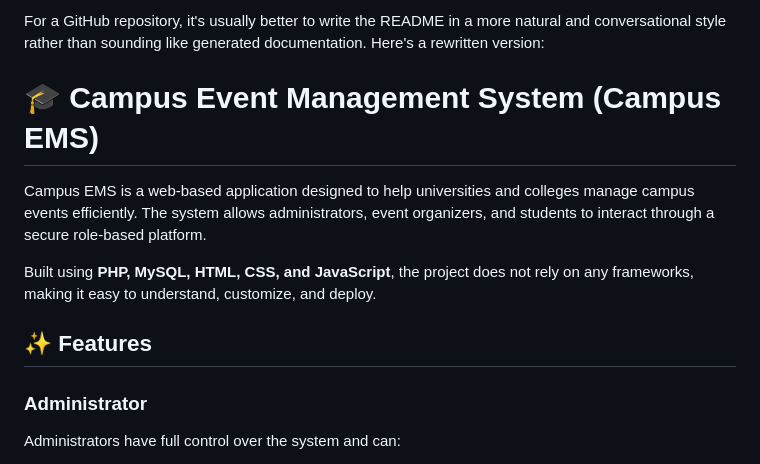
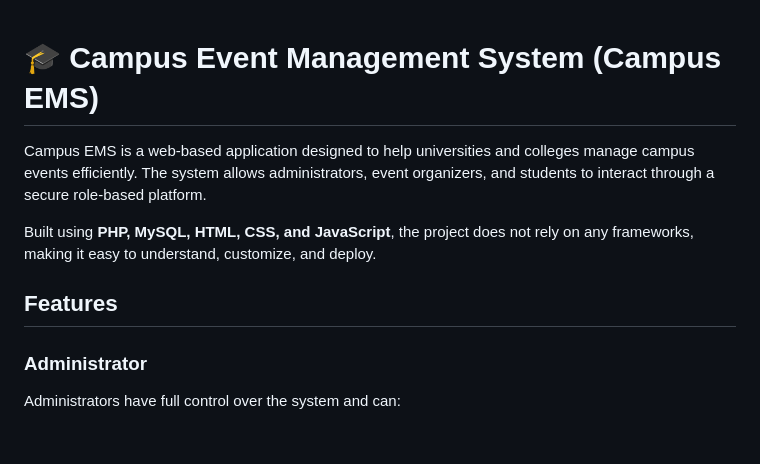
Before and after one commit to joshuaka12/Event_Management_System, a Markdown page: README.md, the part around the change. GitHub-like rendering; blank space fills up the shorter version.

Commit message:
Update README for improved readability
Revised README to improve clarity and style.

```diff
--- a/README.md
+++ b/README.md
@@ -1,4 +1,4 @@
-For a GitHub repository, it's usually better to write the README in a more natural and conversational style rather than sounding like generated documentation. Here's a rewritten version:
+
 
 # 🎓 Campus Event Management System (Campus EMS)
 
@@ -6,7 +6,7 @@ Campus EMS is a web-based application designed to help universities and colleges
 
 Built using **PHP, MySQL, HTML, CSS, and JavaScript**, the project does not rely on any frameworks, making it easy to understand, customize, and deploy.
 
-## ✨ Features
+##  Features
 
 ### Administrator
 
```
